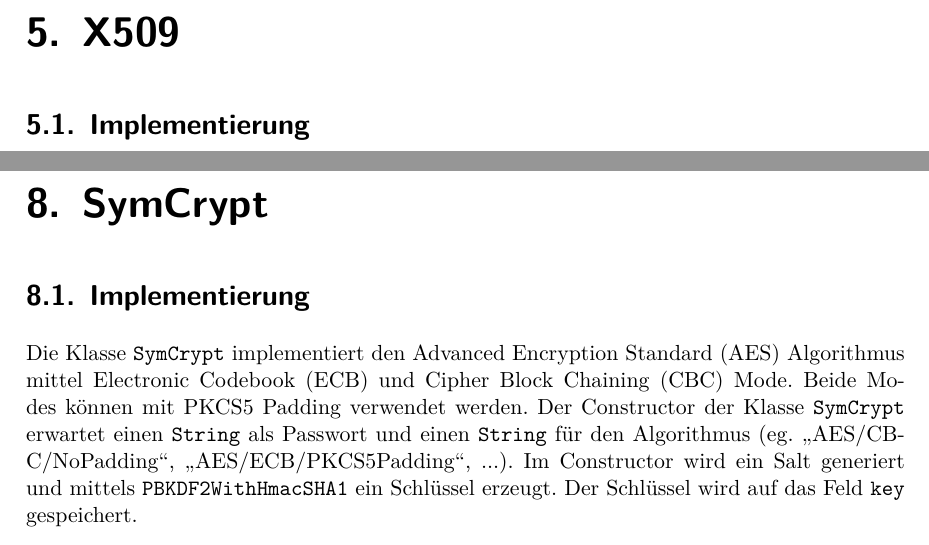
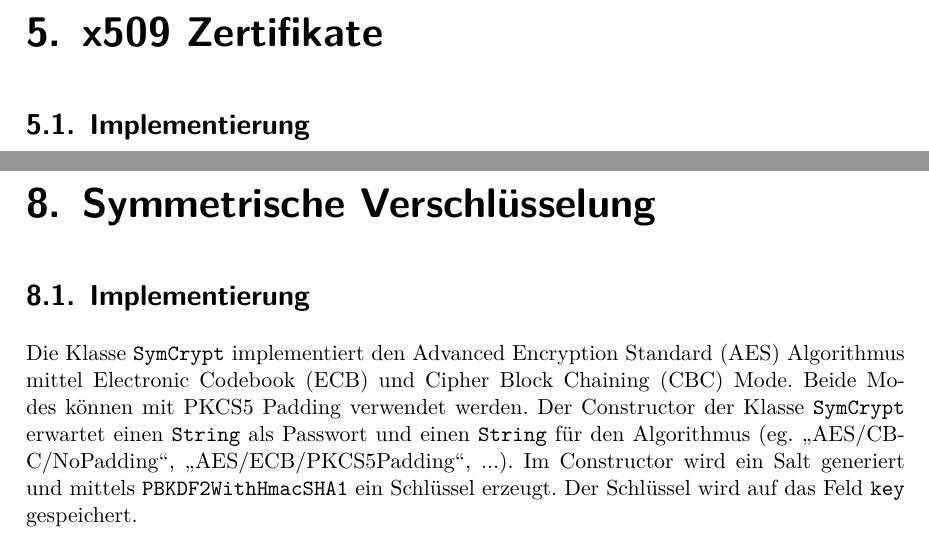
Before and after one commit to Herschdorfer/crypt-basics, a LaTeX thesis (doc/thesis.tex, which reads doc/aes.tex, doc/x509.tex): two parts of pages 10 and 13 of 18, joined at a grey line, cut at the place of the change. Compiled offline with XeLaTeX.

Commit message:
Update chapter titles in documentation

```diff
--- a/doc/aes.tex
+++ b/doc/aes.tex
@@ -1,4 +1,4 @@
-\chapter{SymCrypt}
+\chapter{Symmetrische Verschlüsselung}
 
 \section{Implementierung}
 Die Klasse \texttt{SymCrypt} implementiert den \gls{aes} Algorithmus mittel \gls{ecb} und \gls{cbc} Mode. Beide Modes können mit PKCS5 Padding verwendet werden. Der Constructor der Klasse \texttt{SymCrypt} erwartet einen \texttt{String} als Passwort und einen \texttt{String} für den Algorithmus (eg. \glqq AES/CBC/NoPadding\grqq, \glqq AES/ECB/PKCS5Padding\grqq , ...).
--- a/doc/x509.tex
+++ b/doc/x509.tex
@@ -1,4 +1,4 @@
-\chapter{X509}
+\chapter{x509 Zertifikate}
 
 \section{Implementierung}
 Die x509 Implementierung ist von \cite{bouncy01} inspiriert und erstellt ein minimales x509 Zertifikat mit einem \gls{rsa} Schlüssel und einem \gls{sha} mit 160 Bit (SHA1).
```
Also changed, not shown: doc/dsa.tex (+1 -1 lines).
